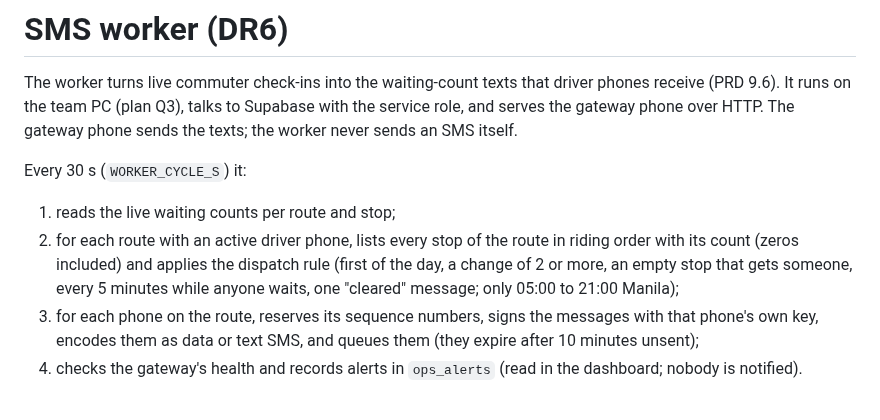
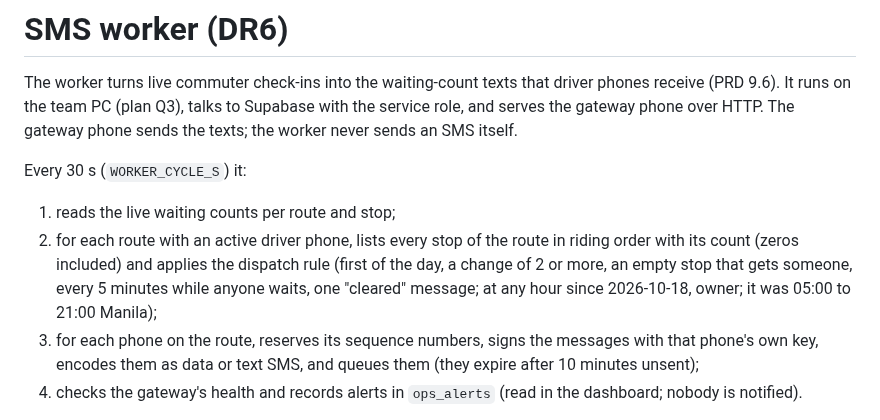
Before and after one commit to emspar30/PUV-TRACKER-APP, a Markdown page: services/sms-worker/README.md, the part around the change. GitHub-like rendering.

```diff
--- a/services/sms-worker/README.md
+++ b/services/sms-worker/README.md
@@ -5,7 +5,7 @@ The worker turns live commuter check-ins into the waiting-count texts that drive
 Every 30 s (`WORKER_CYCLE_S`) it:
 
 1. reads the live waiting counts per route and stop;
-2. for each route with an active driver phone, lists every stop of the route in riding order with its count (zeros included) and applies the dispatch rule (first of the day, a change of 2 or more, an empty stop that gets someone, every 5 minutes while anyone waits, one "cleared" message; only 05:00 to 21:00 Manila);
+2. for each route with an active driver phone, lists every stop of the route in riding order with its count (zeros included) and applies the dispatch rule (first of the day, a change of 2 or more, an empty stop that gets someone, every 5 minutes while anyone waits, one "cleared" message; at any hour since 2026-10-18, owner; it was 05:00 to 21:00 Manila);
 3. for each phone on the route, reserves its sequence numbers, signs the messages with that phone's own key, encodes them as data or text SMS, and queues them (they expire after 10 minutes unsent);
 4. checks the gateway's health and records alerts in `ops_alerts` (read in the dashboard; nobody is notified).
 
```
Also changed, not shown: docs/AUDIT_BACKLOG.md (+1 -1 lines), docs/device-tests.md (+5 -4 lines).
